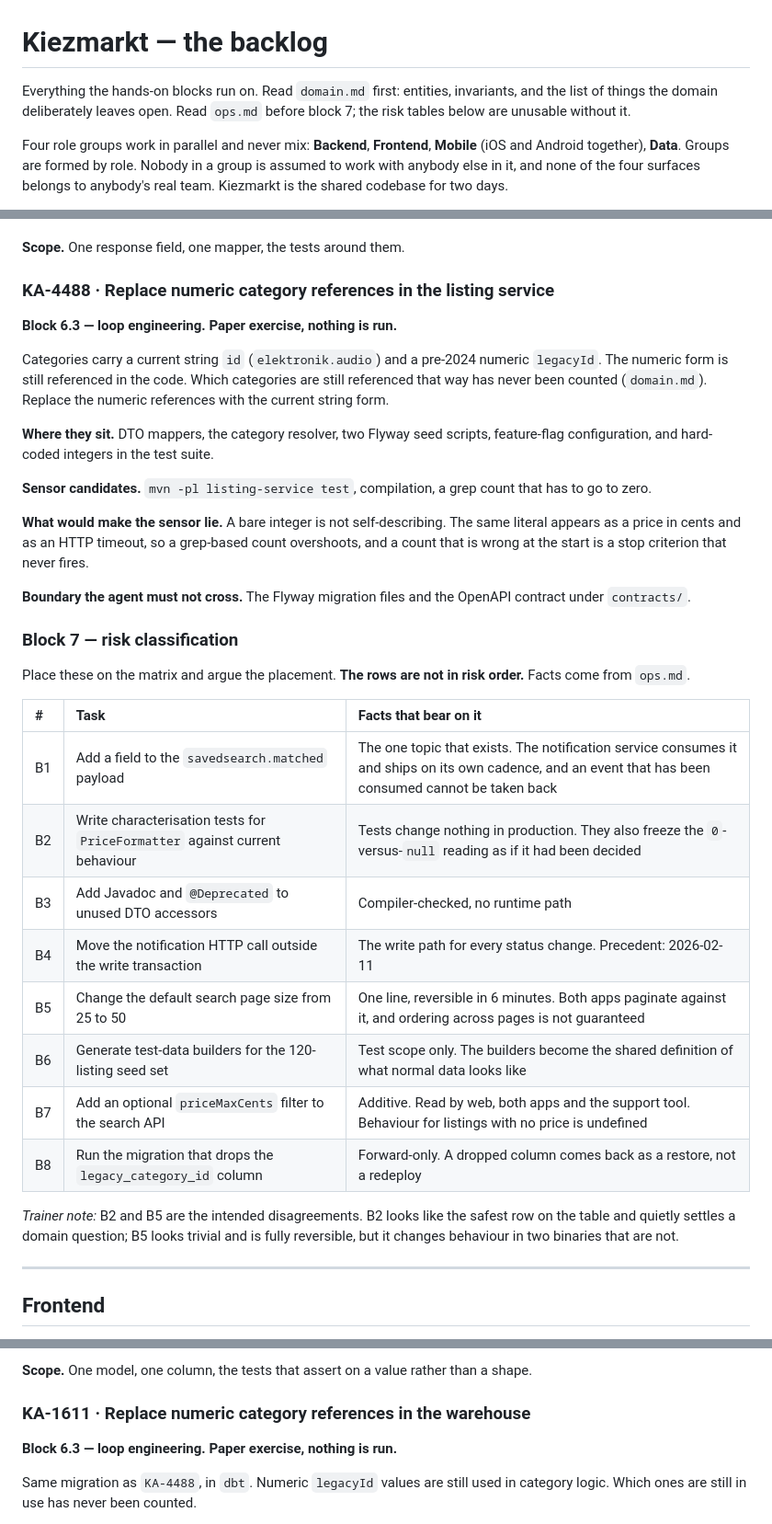
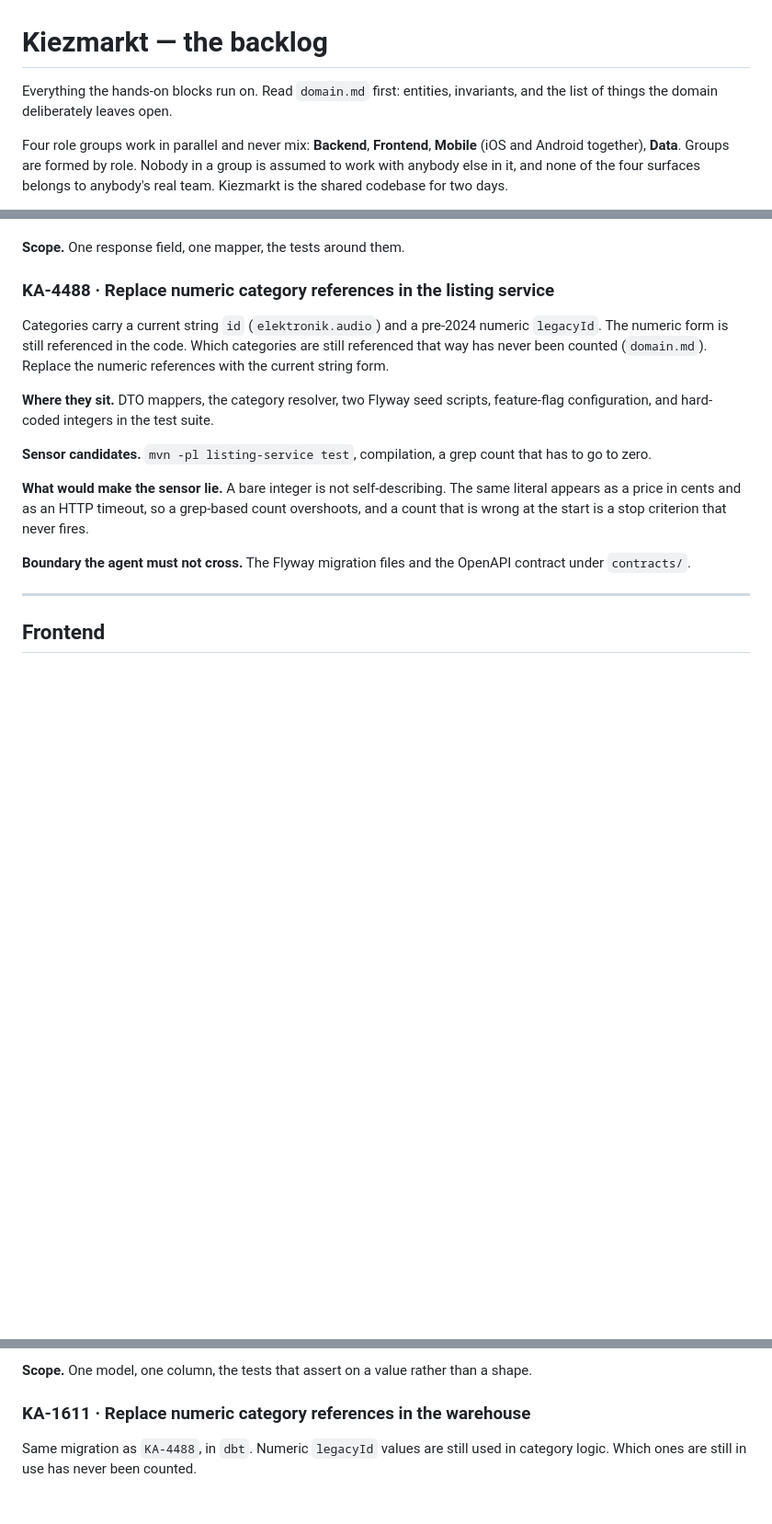
Before and after one commit to codecentric/ai-enablement-training, a Markdown page: docs/project/backlog.md, 3 parts joined by grey strips. Shown at 92% size. Rendered like a GitHub page; blank space fills up the shorter version.

Commit message:
fix: remove Block 6.3 hint as well as block 7 (outdated);

```diff
--- a/docs/project/backlog.md
+++ b/docs/project/backlog.md
@@ -1,8 +1,7 @@
 # Kiezmarkt — the backlog
 
 Everything the hands-on blocks run on. Read `domain.md` first: entities, invariants,
-and the list of things the domain deliberately leaves open. Read `ops.md` before
-block 7; the risk tables below are unusable without it.
+and the list of things the domain deliberately leaves open.
 
 Four role groups work in parallel and never mix: **Backend**, **Frontend**, **Mobile**
 (iOS and Android together), **Data**. Groups are formed by role. Nobody in a group is
@@ -101,8 +100,6 @@ the current data. Park it in example mapping; an agent will pick one and sound c
 
 ### KA-4488 · Replace numeric category references in the listing service
 
-**Block 6.3 — loop engineering. Paper exercise, nothing is run.**
-
 Categories carry a current string `id` (`elektronik.audio`) and a pre-2024 numeric
 `legacyId`. The numeric form is still referenced in the code. Which categories are
 still referenced that way has never been counted (`domain.md`). Replace the numeric
@@ -120,26 +117,6 @@ overshoots, and a count that is wrong at the start is a stop criterion that neve
 
 **Boundary the agent must not cross.** The Flyway migration files and the OpenAPI
 contract under `contracts/`.
-
-### Block 7 — risk classification
-
-Place these on the matrix and argue the placement. **The rows are not in risk order.**
-Facts come from `ops.md`.
-
-| # | Task | Facts that bear on it |
-| :--- | :--- | :--- |
-| B1 | Add a field to the `savedsearch.matched` payload | The one topic that exists. The notification service consumes it and ships on its own cadence, and an event that has been consumed cannot be taken back |
-| B2 | Write characterisation tests for `PriceFormatter` against current behaviour | Tests change nothing in production. They also freeze the `0`-versus-`null` reading as if it had been decided |
-| B3 | Add Javadoc and `@Deprecated` to unused DTO accessors | Compiler-checked, no runtime path |
-| B4 | Move the notification HTTP call outside the write transaction | The write path for every status change. Precedent: 2026-02-11 |
-| B5 | Change the default search page size from 25 to 50 | One line, reversible in 6 minutes. Both apps paginate against it, and ordering across pages is not guaranteed |
-| B6 | Generate test-data builders for the 120-listing seed set | Test scope only. The builders become the shared definition of what normal data looks like |
-| B7 | Add an optional `priceMaxCents` filter to the search API | Additive. Read by web, both apps and the support tool. Behaviour for listings with no price is undefined |
-| B8 | Run the migration that drops the `legacy_category_id` column | Forward-only. A dropped column comes back as a restore, not a redeploy |
-
-*Trainer note:* B2 and B5 are the intended disagreements. B2 looks like the safest row
-on the table and quietly settles a domain question; B5 looks trivial and is fully
-reversible, but it changes behaviour in two binaries that are not.
 
 ---
 
@@ -433,8 +365,6 @@ price.
 
 ### KA-1611 · Replace numeric category references in the warehouse
 
-**Block 6.3 — loop engineering. Paper exercise, nothing is run.**
-
 Same migration as `KA-4488`, in `dbt`. Numeric `legacyId` values are still used in
 category logic. Which ones are still in use has never been counted.
 
```
Also changed, not shown: other parts of docs/project/backlog.md (+0 -45 lines).
